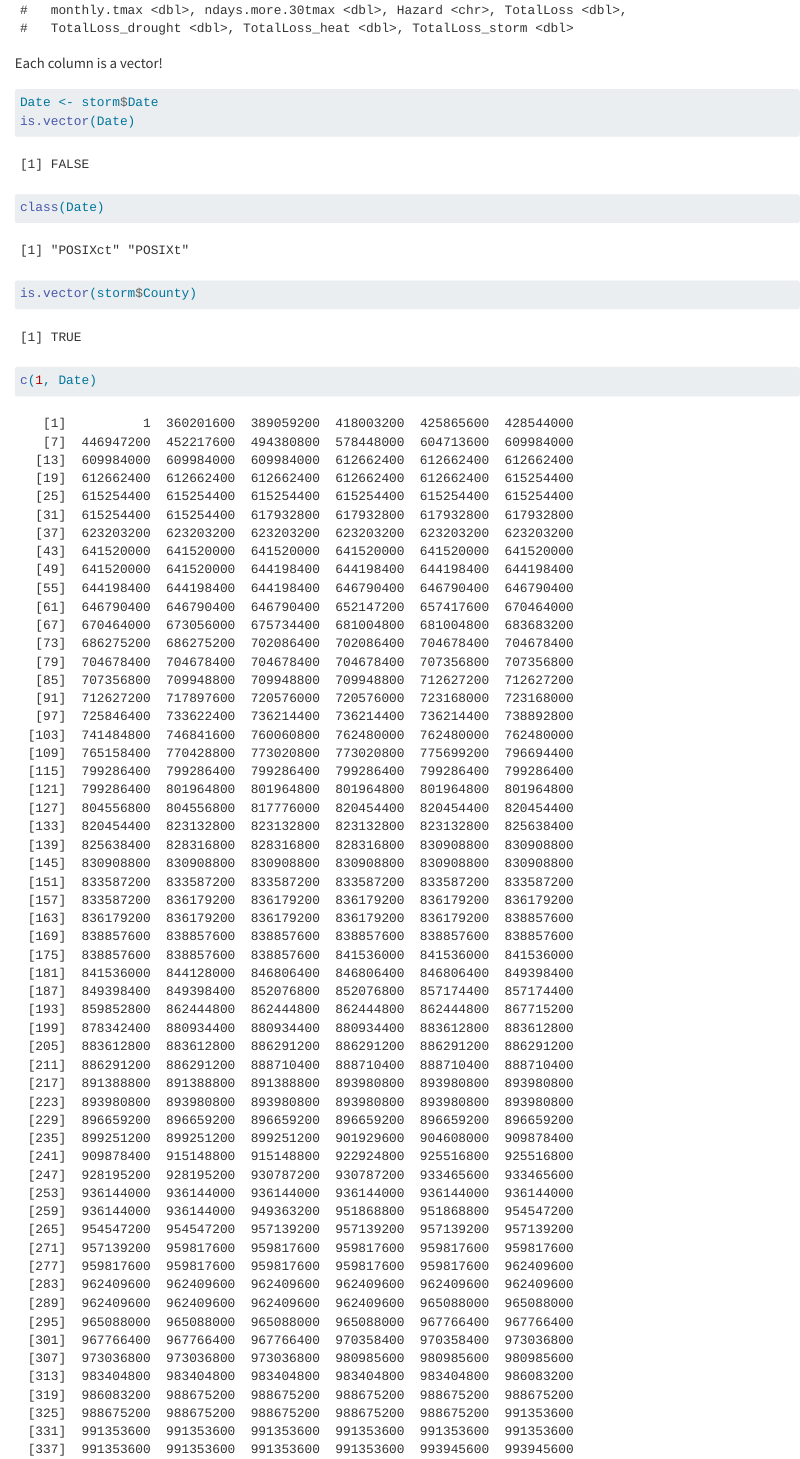
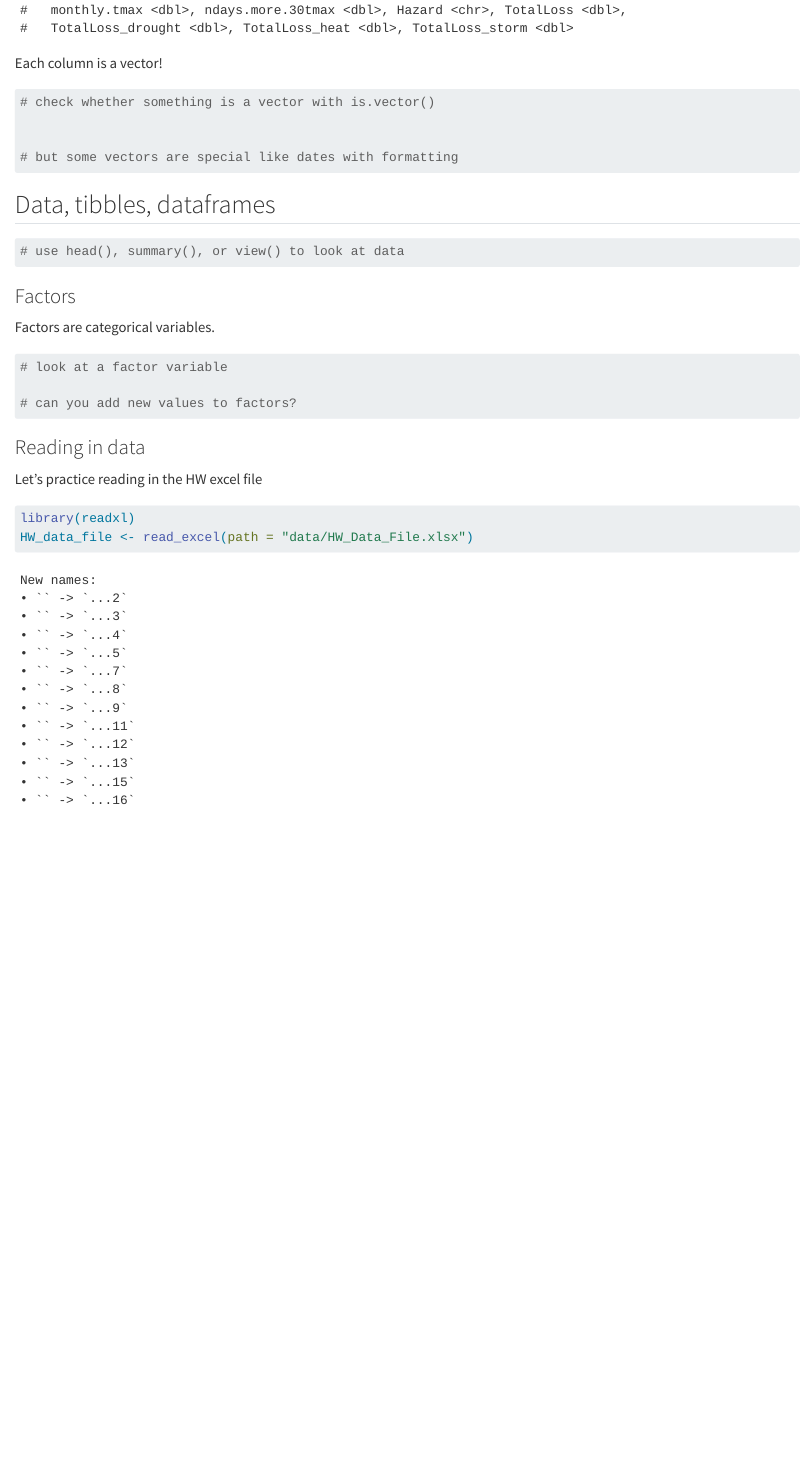
Before and after one commit to VT-BSE3144/02_R-Tidy, a Quarto document (02-1_R-Tidy_inclass.qmd): the page in a window 1100 px wide, from 4880 px down before the commit and from 4830 px down after it, so that both start at the same text. Rendered offline with R 4.5, knitr and Pandoc in place of Quarto, with nearby package versions; common packages that the code uses without loading them are loaded.

Commit message:
commented out in-class code

````diff
--- a/02-1_R-Tidy_inclass.qmd
+++ b/02-1_R-Tidy_inclass.qmd
@@ -109,8 +111,7 @@ storm
 Each column is a vector!
 
 ```{r}
-Date <- storm$Date
-is.vector(Date)
-class(Date)
-is.vector(storm$County)
-c(1, Date)
+# check whether something is a vector with is.vector()
+
+
+# but some vectors are special like dates with formatting
@@ -123,3 +123,5 @@ Date[1]
 ## Data, tibbles, dataframes
 
 ```{r}
+# use head(), summary(), or view() to look at data
+
@@ -134,3 +133,7 @@ head(storm)
 Factors are categorical variables.
 
 ```{r}
+# look at a factor variable
+
+# can you add new values to factors?
+
````
Also changed, not shown: 02-1_R-Tidy_inclass.qmd (13 more changed lines).
